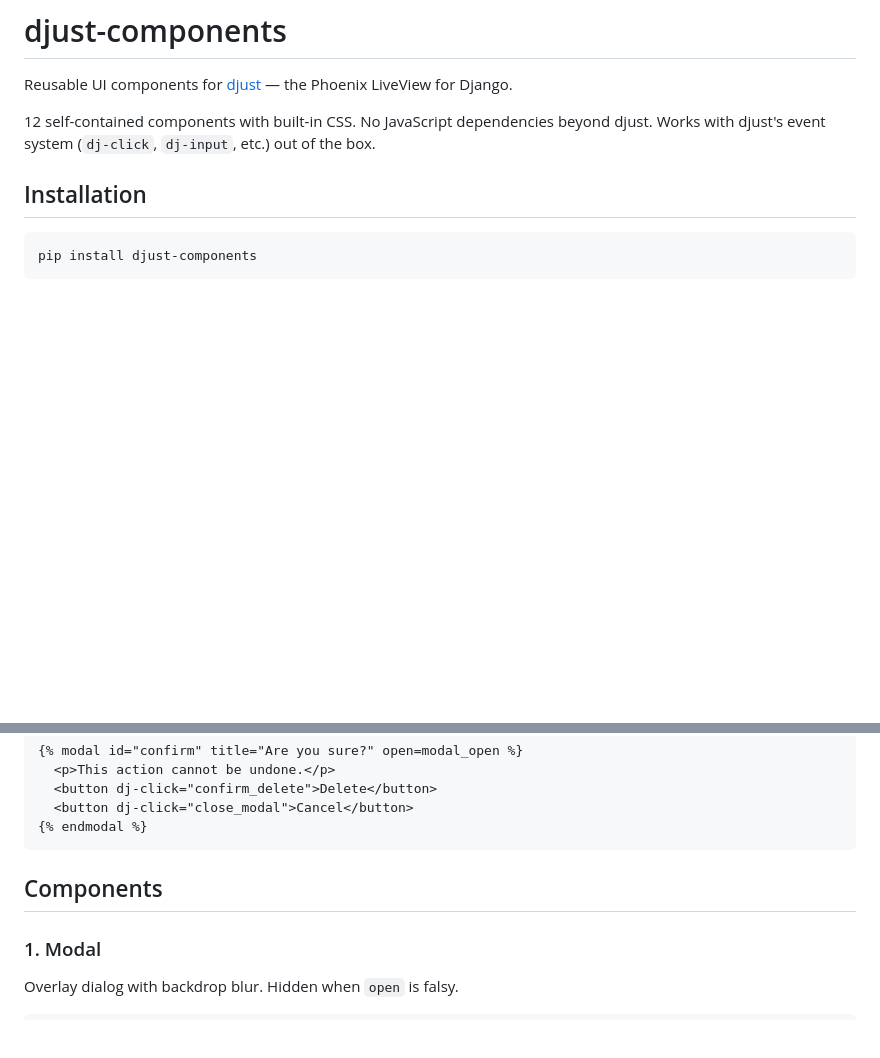
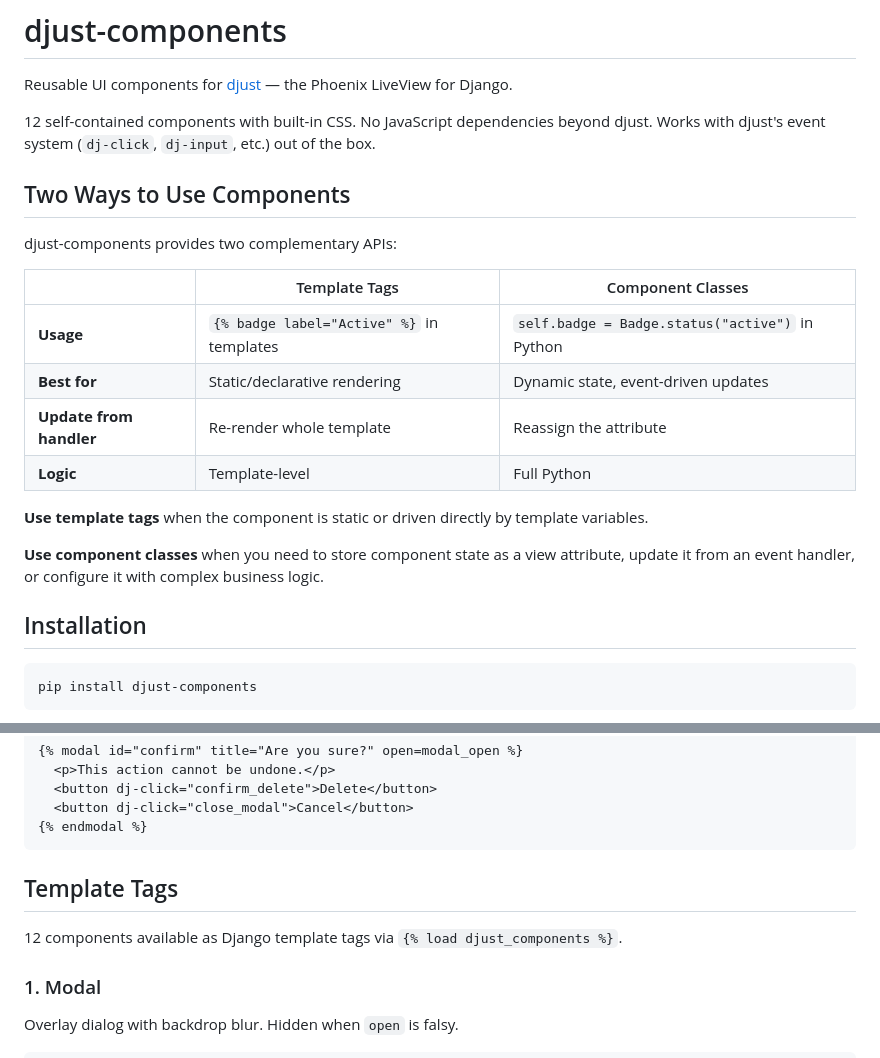
Before and after one commit to djust-org/djust-components, a Markdown page: README.md, 2 parts joined by grey strips. GitHub-like rendering; blank space fills up the shorter version.

Commit message:
docs: clarify two usage patterns (template tags vs component classes)

````diff
--- a/README.md
+++ b/README.md
@@ -3,6 +3,21 @@
 Reusable UI components for [djust](https://github.com/djust-org/djust) — the Phoenix LiveView for Django.
 
 12 self-contained components with built-in CSS. No JavaScript dependencies beyond djust. Works with djust's event system (`dj-click`, `dj-input`, etc.) out of the box.
+
+## Two Ways to Use Components
+
+djust-components provides two complementary APIs:
+
+| | Template Tags | Component Classes |
+|--|--------------|-------------------|
+| **Usage** | `{% badge label="Active" %}` in templates | `self.badge = Badge.status("active")` in Python |
+| **Best for** | Static/declarative rendering | Dynamic state, event-driven updates |
+| **Update from handler** | Re-render whole template | Reassign the attribute |
+| **Logic** | Template-level | Full Python |
+
+**Use template tags** when the component is static or driven directly by template variables.
+
+**Use component classes** when you need to store component state as a view attribute, update it from an event handler, or configure it with complex business logic.
 
 ## Installation
 
@@ -37,7 +52,9 @@ Include the CSS in your base template:
 {% endmodal %}
 ```
 
-## Components
+## Template Tags
+
+12 components available as Django template tags via `{% load djust_components %}`.
 
 ### 1. Modal
 
````
